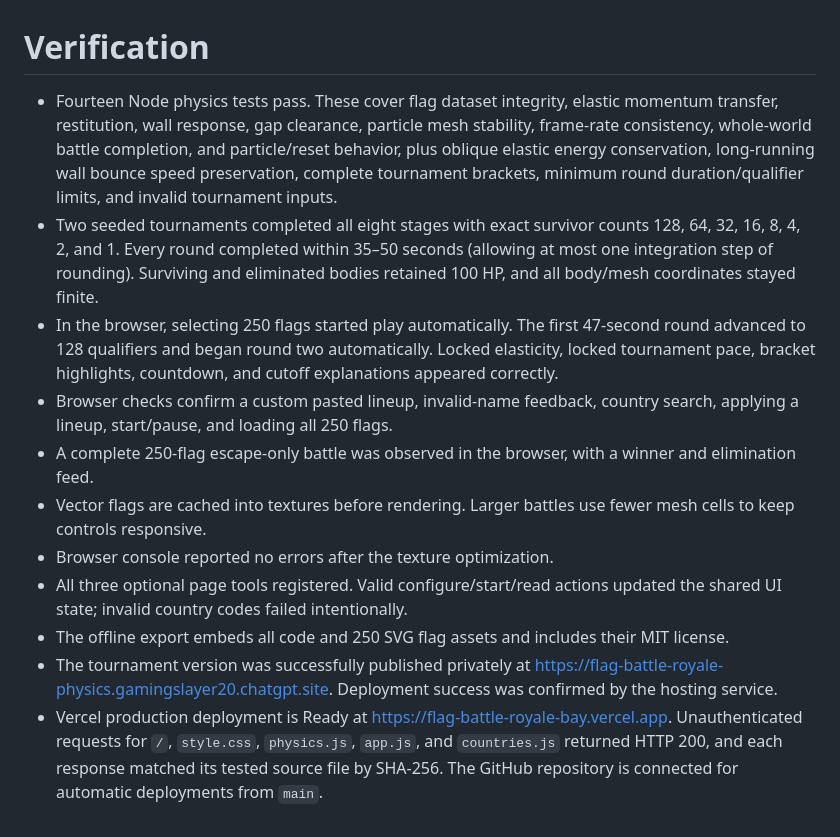
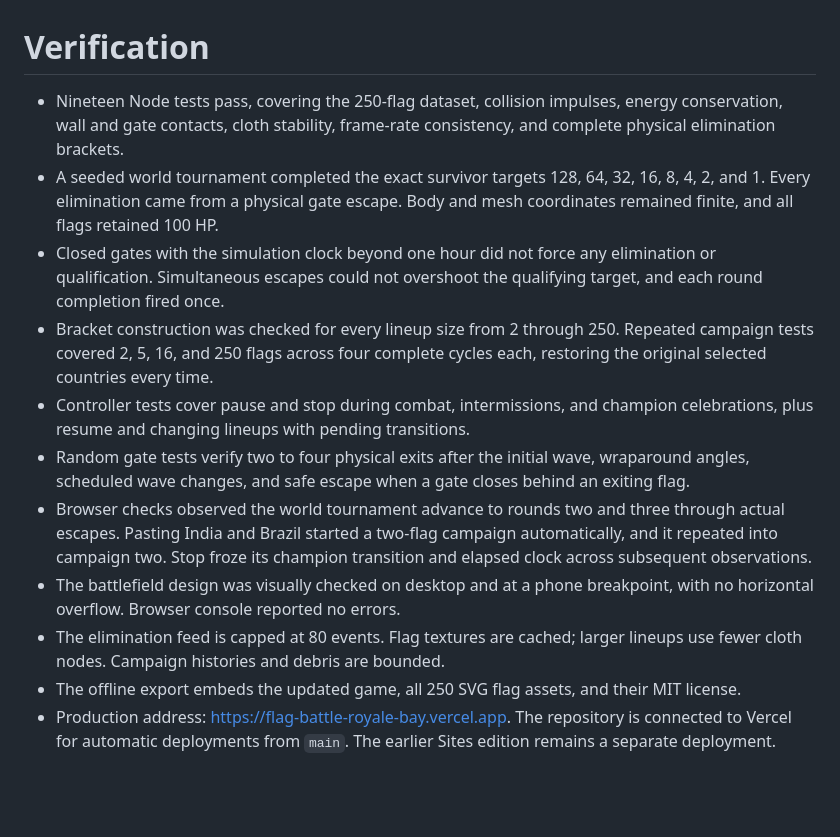
Before and after one commit to chinmaya-behera/flag-battle-royale, a Markdown page: VERIFICATION.md, the part around the change. GitHub-like rendering; blank space fills up the shorter version.

```diff
--- a/VERIFICATION.md
+++ b/VERIFICATION.md
@@ -1,13 +1,13 @@
 # Verification
 
-- Fourteen Node physics tests pass. These cover flag dataset integrity, elastic momentum transfer, restitution, wall response, gap clearance, particle mesh stability, frame-rate consistency, whole-world battle completion, and particle/reset behavior, plus oblique elastic energy conservation, long-running wall bounce speed preservation, complete tournament brackets, minimum round duration/qualifier limits, and invalid tournament inputs.
-- Two seeded tournaments completed all eight stages with exact survivor counts 128, 64, 32, 16, 8, 4, 2, and 1. Every round completed within 35–50 seconds (allowing at most one integration step of rounding). Surviving and eliminated bodies retained 100 HP, and all body/mesh coordinates stayed finite.
-- In the browser, selecting 250 flags started play automatically. The first 47-second round advanced to 128 qualifiers and began round two automatically. Locked elasticity, locked tournament pace, bracket highlights, countdown, and cutoff explanations appeared correctly.
-- Browser checks confirm a custom pasted lineup, invalid-name feedback, country search, applying a lineup, start/pause, and loading all 250 flags.
-- A complete 250-flag escape-only battle was observed in the browser, with a winner and elimination feed.
-- Vector flags are cached into textures before rendering. Larger battles use fewer mesh cells to keep controls responsive.
-- Browser console reported no errors after the texture optimization.
-- All three optional page tools registered. Valid configure/start/read actions updated the shared UI state; invalid country codes failed intentionally.
-- The offline export embeds all code and 250 SVG flag assets and includes their MIT license.
-- The tournament version was successfully published privately at https://flag-battle-royale-physics.gamingslayer20.chatgpt.site. Deployment success was confirmed by the hosting service.
-- Vercel production deployment is Ready at https://flag-battle-royale-bay.vercel.app. Unauthenticated requests for `/`, `style.css`, `physics.js`, `app.js`, and `countries.js` returned HTTP 200, and each response matched its tested source file by SHA-256. The GitHub repository is connected for automatic deployments from `main`.
+- Nineteen Node tests pass, covering the 250-flag dataset, collision impulses, energy conservation, wall and gate contacts, cloth stability, frame-rate consistency, and complete physical elimination brackets.
+- A seeded world tournament completed the exact survivor targets 128, 64, 32, 16, 8, 4, 2, and 1. Every elimination came from a physical gate escape. Body and mesh coordinates remained finite, and all flags retained 100 HP.
+- Closed gates with the simulation clock beyond one hour did not force any elimination or qualification. Simultaneous escapes could not overshoot the qualifying target, and each round completion fired once.
+- Bracket construction was checked for every lineup size from 2 through 250. Repeated campaign tests covered 2, 5, 16, and 250 flags across four complete cycles each, restoring the original selected countries every time.
+- Controller tests cover pause and stop during combat, intermissions, and champion celebrations, plus resume and changing lineups with pending transitions.
+- Random gate tests verify two to four physical exits after the initial wave, wraparound angles, scheduled wave changes, and safe escape when a gate closes behind an exiting flag.
+- Browser checks observed the world tournament advance to rounds two and three through actual escapes. Pasting India and Brazil started a two-flag campaign automatically, and it repeated into campaign two. Stop froze its champion transition and elapsed clock across subsequent observations.
+- The battlefield design was visually checked on desktop and at a phone breakpoint, with no horizontal overflow. Browser console reported no errors.
+- The elimination feed is capped at 80 events. Flag textures are cached; larger lineups use fewer cloth nodes. Campaign histories and debris are bounded.
+- The offline export embeds the updated game, all 250 SVG flag assets, and their MIT license.
+- Production address: https://flag-battle-royale-bay.vercel.app. The repository is connected to Vercel for automatic deployments from `main`. The earlier Sites edition remains a separate deployment.
```
Also changed, not shown: README.md (+11 -7 lines), preview.jpg, 6 other files.
